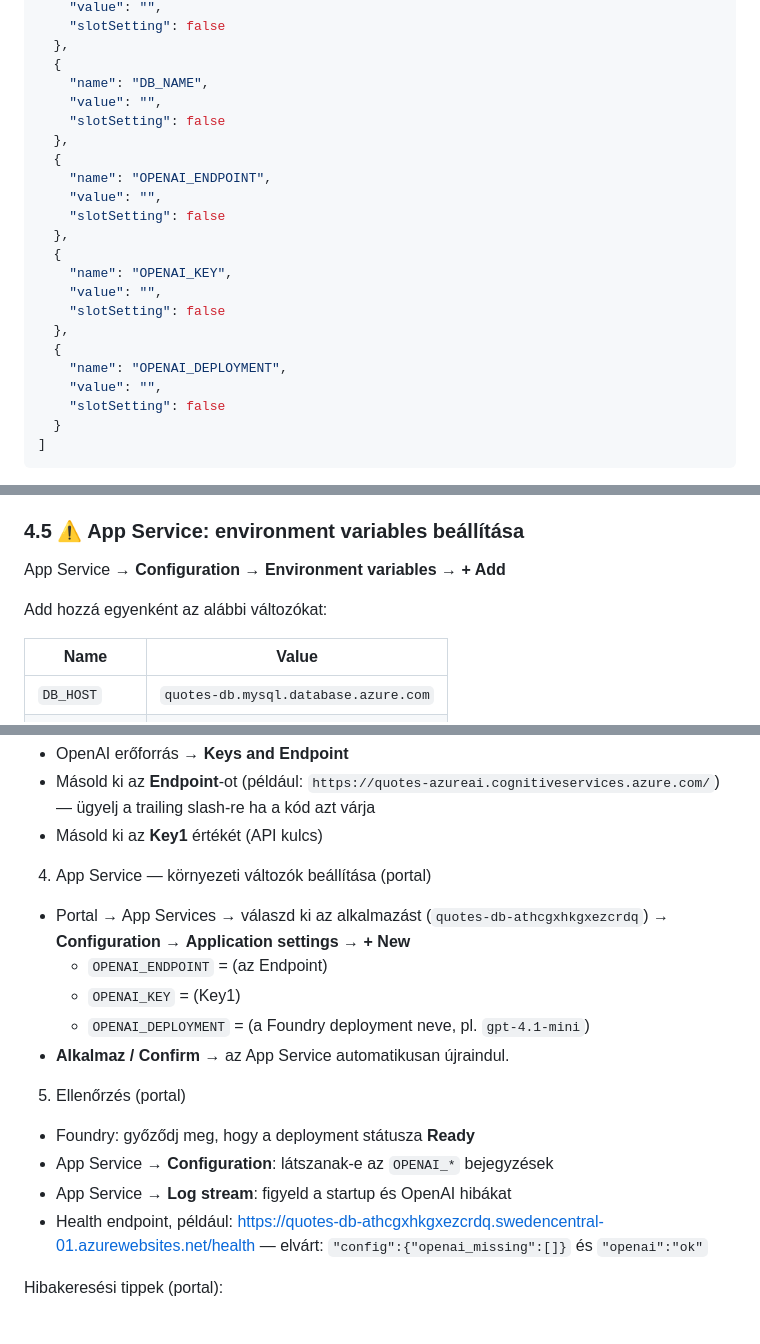
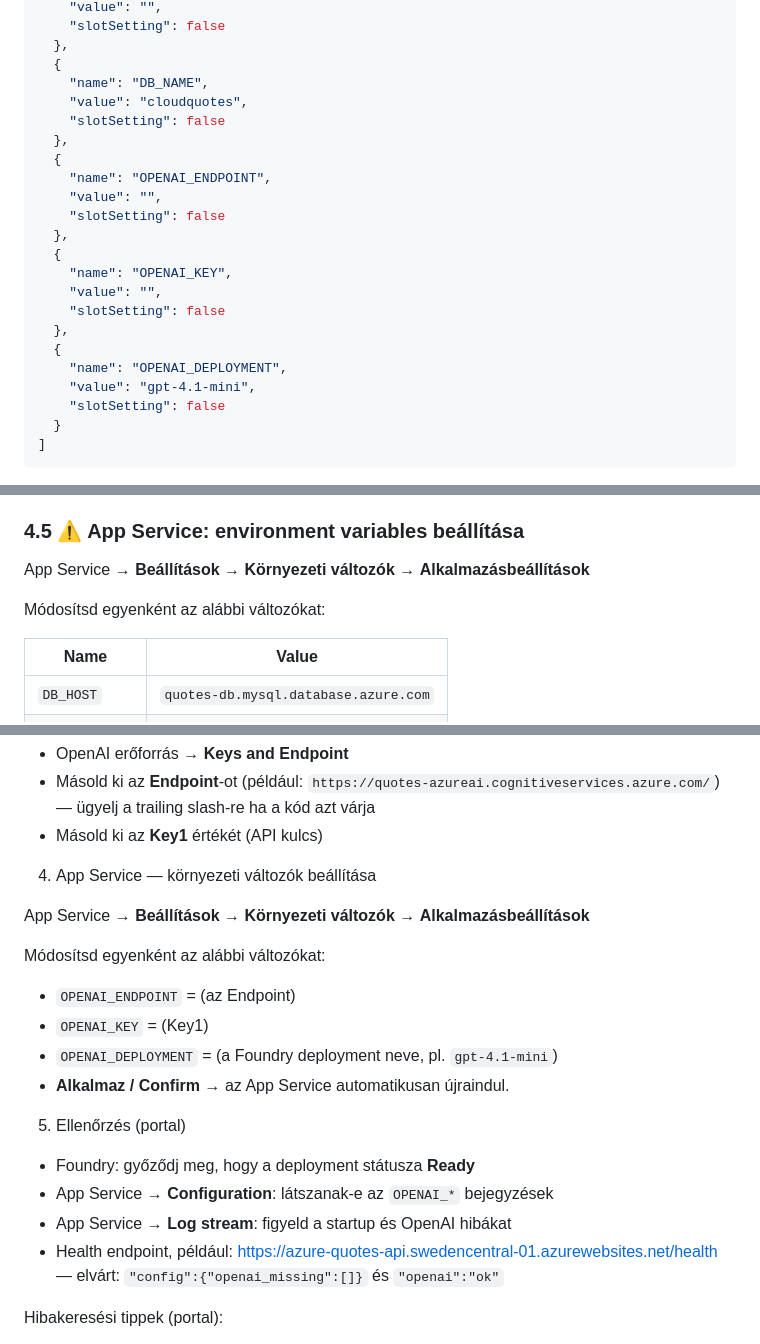
Before and after one commit to cloudsteak/trn-azure-workshop, a Markdown page: README.md, 3 parts joined by grey strips. Drawn GitHub-style.

Commit message:
fix: Update README with correct environment variable values and clarify App Service configuration steps

```diff
--- a/README.md
+++ b/README.md
@@ -286,7 +286,7 @@ Itt egy példa arra, hogyan nézhet ki a JSON:
   },
   {
     "name": "DB_NAME",
-    "value": "",
+    "value": "cloudquotes",
     "slotSetting": false
   },
   {
@@ -301,7 +301,7 @@ Itt egy példa arra, hogyan nézhet ki a JSON:
   },
   {
     "name": "OPENAI_DEPLOYMENT",
-    "value": "",
+    "value": "gpt-4.1-mini",
     "slotSetting": false
   }
 ]
@@ -408,9 +408,9 @@ SSL tab – kötelező a MySQL-hez:
 
 ### 4.5 ⚠️ App Service: environment variables beállítása
 
-App Service → **Configuration** → **Environment variables** → **+ Add**
+App Service → **Beállítások** → **Környezeti változók** → **Alkalmazásbeállítások**
 
-Add hozzá egyenként az alábbi változókat:
+Módosítsd egyenként az alábbi változókat:
 
 | Name          | Value                                |
 | ------------- | ------------------------------------ |
@@ -472,12 +472,15 @@ Végül hozd létre a szokásos módon.
 - Másold ki az **Endpoint**-ot (például: `https://quotes-azureai.cognitiveservices.azure.com/`) — ügyelj a trailing slash‑re ha a kód azt várja
 - Másold ki az **Key1** értékét (API kulcs)
 
-4. App Service — környezeti változók beállítása (portal)
+4. App Service — környezeti változók beállítása
 
-- Portal → App Services → válaszd ki az alkalmazást (`quotes-db-athcgxhkgxezcrdq`) → **Configuration** → **Application settings** → **+ New**
-  - `OPENAI_ENDPOINT` = (az Endpoint)
-  - `OPENAI_KEY` = (Key1)
-  - `OPENAI_DEPLOYMENT` = (a Foundry deployment neve, pl. `gpt-4.1-mini`)
+App Service → **Beállítások** → **Környezeti változók** → **Alkalmazásbeállítások**
+
+Módosítsd egyenként az alábbi változókat:
+
+- `OPENAI_ENDPOINT` = (az Endpoint)
+- `OPENAI_KEY` = (Key1)
+- `OPENAI_DEPLOYMENT` = (a Foundry deployment neve, pl. `gpt-4.1-mini`)
 - **Alkalmaz / Confirm** → az App Service automatikusan újraindul.
 
 5. Ellenőrzés (portal)
@@ -485,7 +488,7 @@ Végül hozd létre a szokásos módon.
 - Foundry: győződj meg, hogy a deployment státusza **Ready**
 - App Service → **Configuration**: látszanak-e az `OPENAI_*` bejegyzések
 - App Service → **Log stream**: figyeld a startup és OpenAI hibákat
-- Health endpoint, például: https://quotes-db-athcgxhkgxezcrdq.swedencentral-01.azurewebsites.net/health — elvárt: `"config":{"openai_missing":[]}` és `"openai":"ok"`
+- Health endpoint, például: https://azure-quotes-api.swedencentral-01.azurewebsites.net/health — elvárt: `"config":{"openai_missing":[]}` és `"openai":"ok"`
 
 Hibakeresési tippek (portal):
 
```
